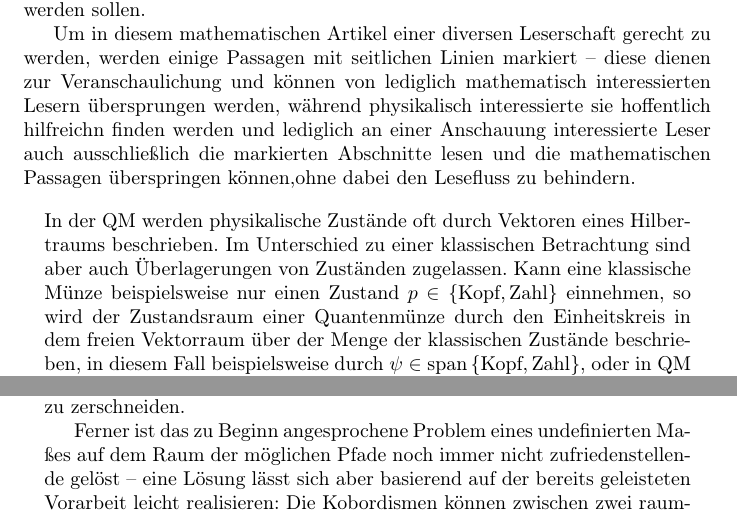
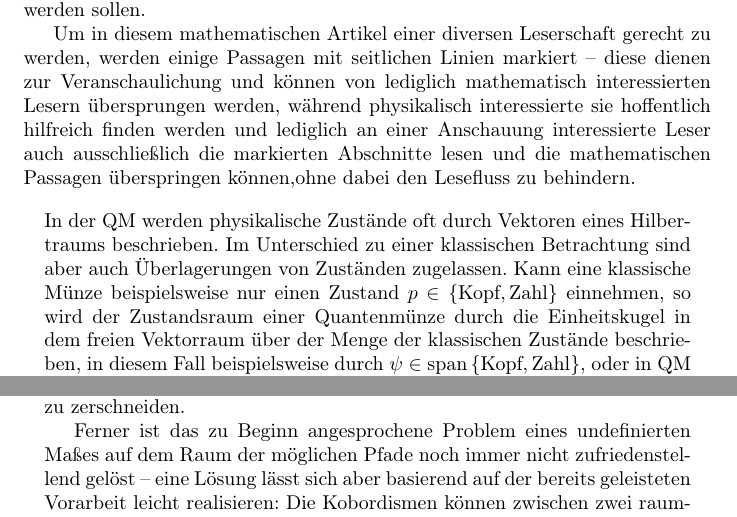
Before and after one commit to cburgard/SoAk14-ETQFT, a LaTeX document (main.tex, which reads parts/intro.tex, parts/physik-grundlagen.tex, parts/zsm.tex): two parts of pages 1 and 3 of 3, joined at a grey line, cut so that both start at the same text. Compiled offline with pdfLaTeX.

Commit message:
Verbesserung von Kleinigkeiten

```diff
--- a/parts/intro.tex
+++ b/parts/intro.tex
@@ -25,7 +25,7 @@ Um in diesem mathematischen Artikel einer diversen Leserschaft gerecht
 zu werden, werden einige Passagen mit seitlichen Linien markiert --
 diese dienen zur Veranschaulichung und können von lediglich
 mathematisch interessierten Lesern übersprungen werden, während
-physikalisch interessierte sie hoffentlich hilfreichn finden werden
+physikalisch interessierte sie hoffentlich hilfreich finden werden
 und lediglich an einer Anschauung interessierte Leser auch
 ausschließlich die markierten Abschnitte lesen und die mathematischen
 Passagen überspringen können,ohne dabei den Lesefluss zu behindern.
--- a/parts/physik-grundlagen.tex
+++ b/parts/physik-grundlagen.tex
@@ -3,8 +3,8 @@ Hilbertraums beschrieben. Im Unterschied zu einer klassischen
 Betrachtung sind aber auch Überlagerungen von Zuständen
 zugelassen. Kann eine klassische Münze beispielsweise nur einen
 Zustand $p \in \left\lbrace \textrm{Kopf}, \textrm{Zahl}\right\rbrace$
-einnehmen, so wird der Zustandsraum einer Quantenmünze durch den
-Einheitskreis in dem freien Vektorraum über der Menge der klassischen
+einnehmen, so wird der Zustandsraum einer Quantenmünze durch die
+Einheitskugel in dem freien Vektorraum über der Menge der klassischen
 Zustände beschrieben, in diesem Fall beispielsweise durch $\psi \in
 \textrm{span} \left\lbrace \textrm{Kopf}, \textrm{Zahl}\right\rbrace$,
 oder in QM Notation $\psi = a_1 \ket{\textrm{Kopf}} + a_2 \ket{\textrm{Zahl}}$,
--- a/parts/zsm.tex
+++ b/parts/zsm.tex
@@ -16,7 +16,7 @@ Raumzeitränder zu zerschneiden.
 
 Ferner ist das zu Beginn angesprochene Problem eines undefinierten
 Maßes auf dem Raum der möglichen Pfade noch immer nicht
-zufriedenstellende gelöst -- eine Lösung lässt sich aber basierend auf
+zufriedenstellend gelöst -- eine Lösung lässt sich aber basierend auf
 der bereits geleisteten Vorarbeit leicht realisieren: Die Kobordismen
 können zwischen zwei raumartigen Rändern diskretisiert werden, sodass
 nur noch eine endliche Menge an Pfaden existiert. Am einfachsten lässt
```
Also changed, not shown: parts/pfadintegral.tex (+1 -1 lines), parts/physik-grundlagen.tex (2 more changed lines).
